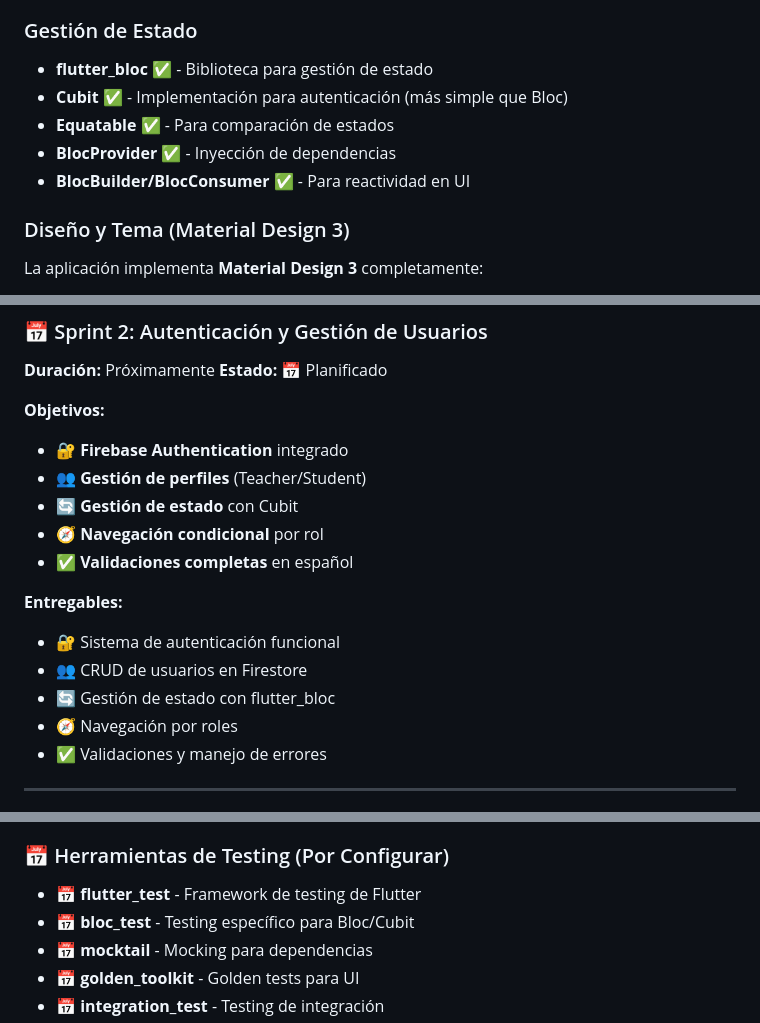
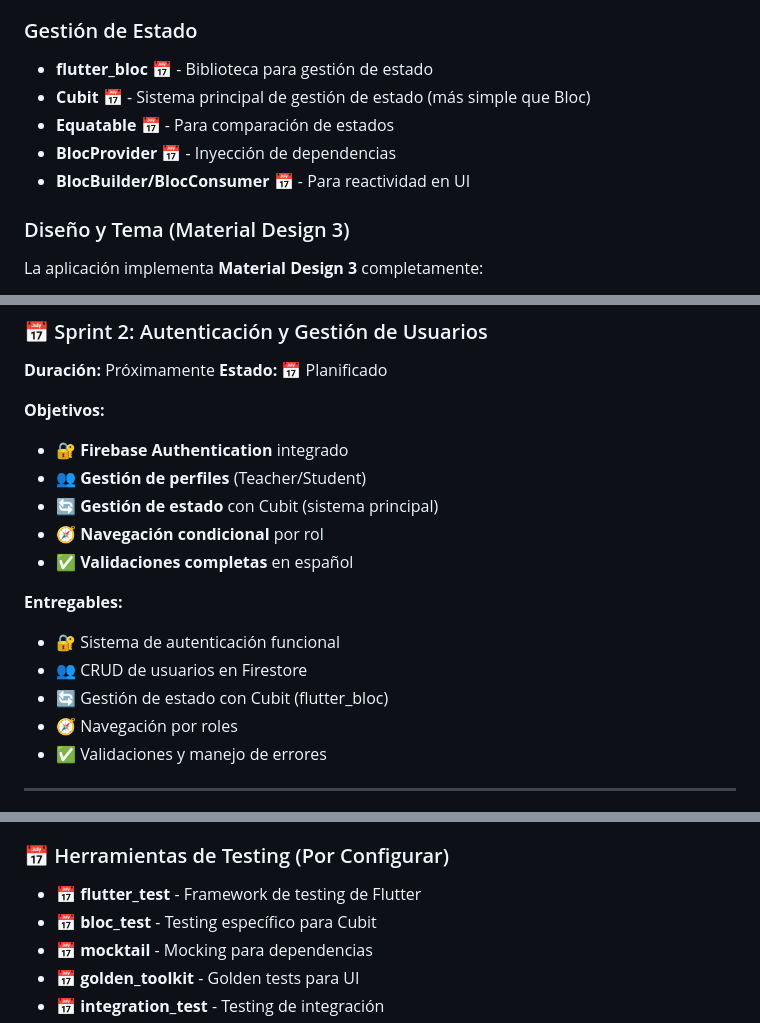
Before and after one commit to Patxito17/playing_tracker_app, a Markdown page: Guia_Proyecto_PlayingTracker.md, 3 parts joined by grey strips. Rendered like a GitHub page.

Commit message:
Update project documentation to emphasize Cubit as the primary state management solution, including detailed usage guidelines and testing examples. Adjusted references from Bloc to Cubit throughout the documentation for consistency.

```diff
--- a/Guia_Proyecto_PlayingTracker.md
+++ b/Guia_Proyecto_PlayingTracker.md
@@ -46,11 +46,11 @@ Desarrollar una app móvil multiplataforma (iOS y Android) que permita **asignar
 - **Herramientas:** DevTools, Flutter Widget Inspector ✅
 
 ### Gestión de Estado
-- **flutter_bloc** ✅ - Biblioteca para gestión de estado
-- **Cubit** ✅ - Implementación para autenticación (más simple que Bloc)
-- **Equatable** ✅ - Para comparación de estados
-- **BlocProvider** ✅ - Inyección de dependencias
-- **BlocBuilder/BlocConsumer** ✅ - Para reactividad en UI
+- **flutter_bloc** 📅 - Biblioteca para gestión de estado
+- **Cubit** 📅 - Sistema principal de gestión de estado (más simple que Bloc)
+- **Equatable** 📅 - Para comparación de estados
+- **BlocProvider** 📅 - Inyección de dependencias
+- **BlocBuilder/BlocConsumer** 📅 - Para reactividad en UI
 
 ### Diseño y Tema (Material Design 3)
 La aplicación implementa **Material Design 3** completamente:
@@ -536,14 +536,14 @@ service cloud.firestore {
 **Objetivos:**
 - 🔐 **Firebase Authentication** integrado
 - 👥 **Gestión de perfiles** (Teacher/Student)
-- 🔄 **Gestión de estado** con Cubit
+- 🔄 **Gestión de estado** con Cubit (sistema principal)
 - 🧭 **Navegación condicional** por rol
 - ✅ **Validaciones completas** en español
 
 **Entregables:**
 - 🔐 Sistema de autenticación funcional
 - 👥 CRUD de usuarios en Firestore
-- 🔄 Gestión de estado con flutter_bloc
+- 🔄 Gestión de estado con Cubit (flutter_bloc)
 - 🧭 Navegación por roles
 - ✅ Validaciones y manejo de errores
 
@@ -679,7 +679,7 @@ Progreso Total: ░░░░░░░░░░░░░░░░░░░░   0
 
 ### 📅 Herramientas de Testing (Por Configurar)
 - 📅 **flutter_test** - Framework de testing de Flutter
-- 📅 **bloc_test** - Testing específico para Bloc/Cubit
+- 📅 **bloc_test** - Testing específico para Cubit
 - 📅 **mocktail** - Mocking para dependencias
 - 📅 **golden_toolkit** - Golden tests para UI
 - 📅 **integration_test** - Testing de integración
```
Also changed, not shown: other parts of Guia_Proyecto_PlayingTracker.md (+1 -1 lines).
